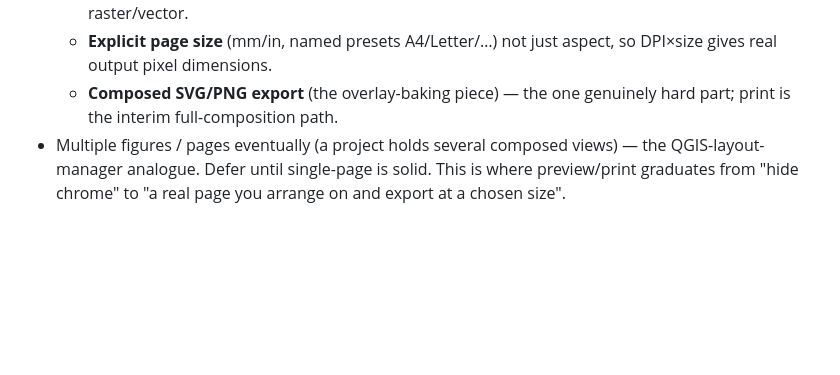
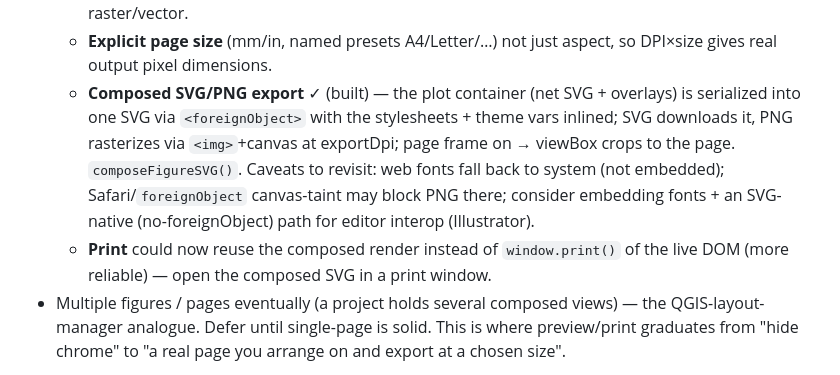
Before and after one commit to gentropic/osjs, a Markdown page: docs/roadmap.md, the part around the change. Drawn GitHub-style; blank space fills up the shorter version.

Commit message:
Roadmap: composed export built; font-embed + Safari + print-via-compose remain
Co-Authored-By: Claude Opus 4.8 (1M context) <noreply@anthropic.com>

```diff
--- a/docs/roadmap.md
+++ b/docs/roadmap.md
@@ -100,8 +100,15 @@ a fixed net. Pieces:
     overlay (annotations/tables/legend) into the raster/vector.
   - **Explicit page size** (mm/in, named presets A4/Letter/…) not just aspect, so
     DPI×size gives real output pixel dimensions.
-  - **Composed SVG/PNG export** (the overlay-baking piece) — the one genuinely hard
-    part; print is the interim full-composition path.
+  - **Composed SVG/PNG export** ✓ (built) — the plot container (net SVG + overlays)
+    is serialized into one SVG via `<foreignObject>` with the stylesheets + theme
+    vars inlined; SVG downloads it, PNG rasterizes via `<img>`+canvas at exportDpi;
+    page frame on → viewBox crops to the page. `composeFigureSVG()`. Caveats to
+    revisit: web fonts fall back to system (not embedded); Safari/`foreignObject`
+    canvas-taint may block PNG there; consider embedding fonts + an SVG-native
+    (no-foreignObject) path for editor interop (Illustrator).
+  - **Print** could now reuse the composed render instead of `window.print()` of
+    the live DOM (more reliable) — open the composed SVG in a print window.
 - Multiple figures / pages eventually (a project holds several composed views) —
   the QGIS-layout-manager analogue. Defer until single-page is solid.
 This is where preview/print graduates from "hide chrome" to "a real page you arrange
```
